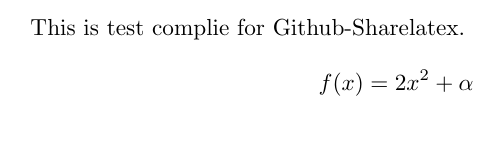
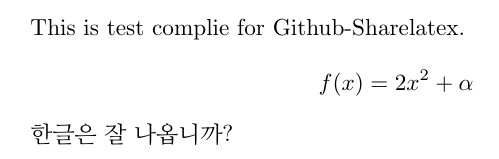
Before and after one commit to anarinsk/hello-world, a LaTeX document (test.tex): part of the page, cut so that both start at the same text. Compiled offline with pdfLaTeX.

Commit message:
Update test.tex

```diff
--- a/test.tex
+++ b/test.tex
@@ -1,6 +1,7 @@
 % !TEX program = pdflatex
 
 \documentclass{article}
+\usepackage{kotex}
 
 \begin{document}
 
@@ -9,4 +10,6 @@
 
 \[ f(x) = 2 x^2 + \alpha \]
 
+한글은 잘 나옵니까?
+
 \end{document}
```
